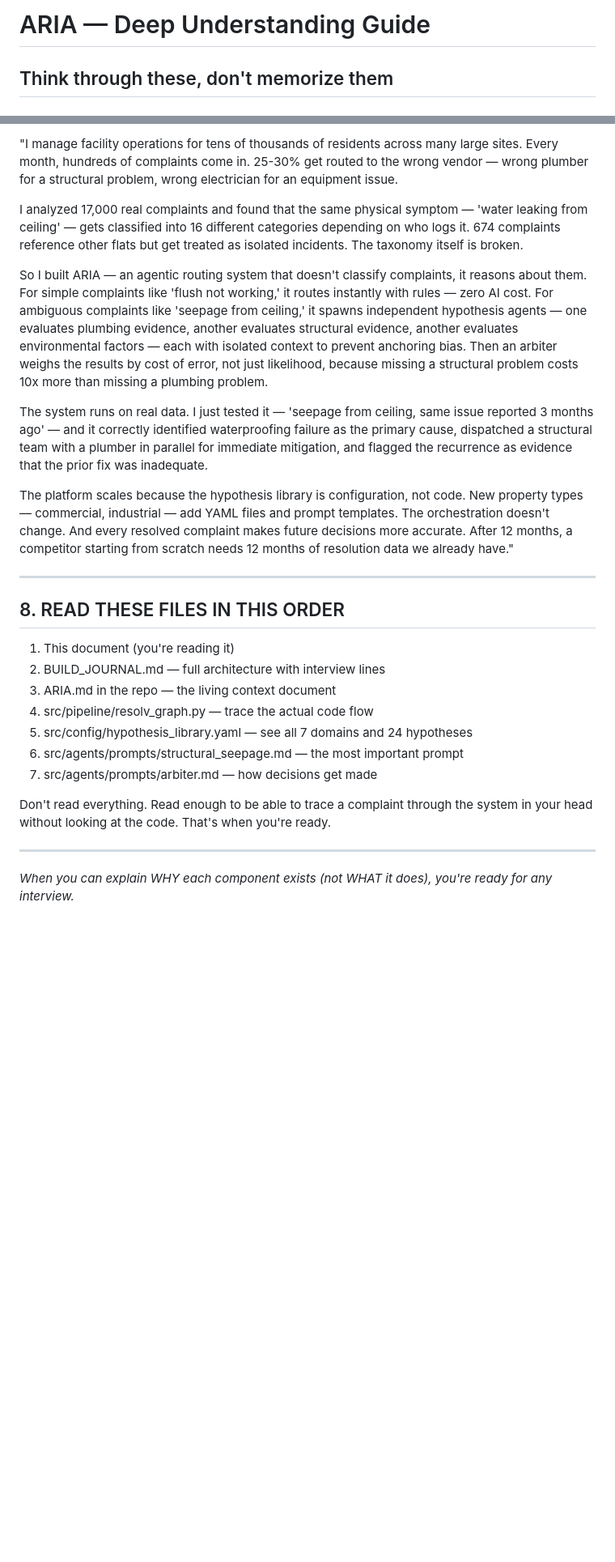
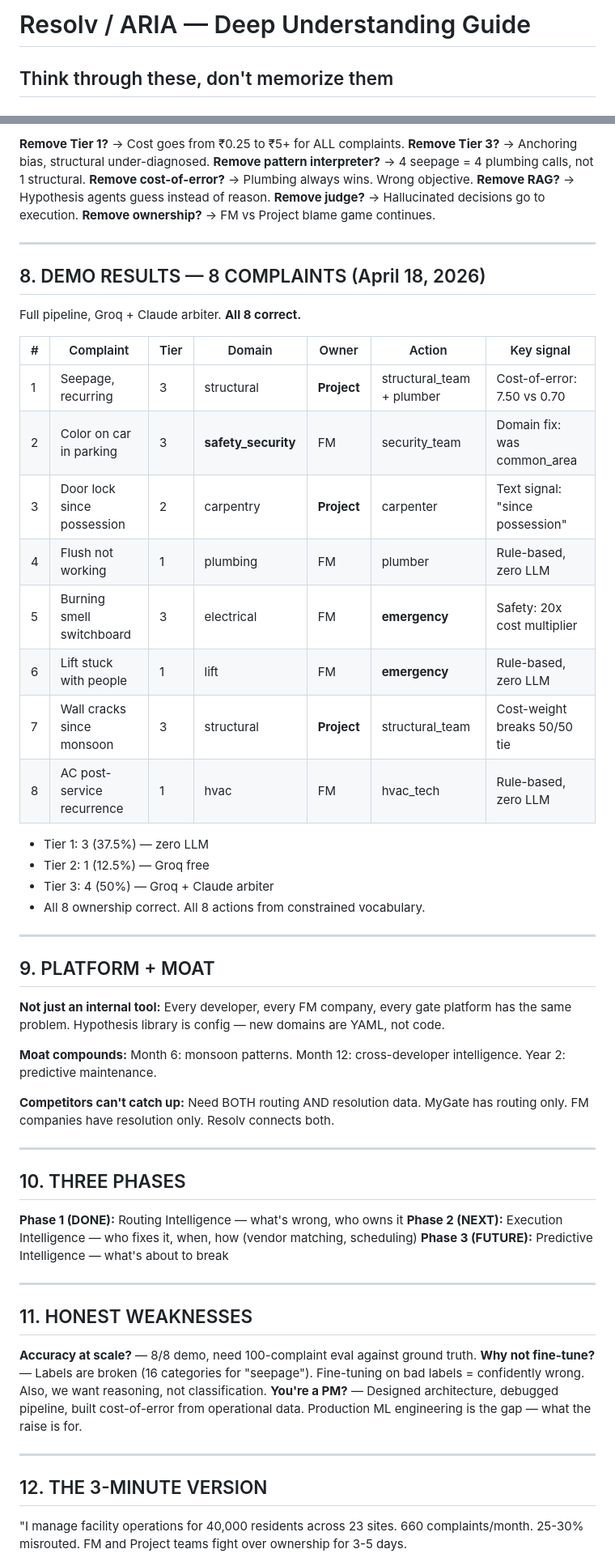
Before and after one commit to freezeindigo/Resolv, a Markdown page: DEEP_UNDERSTANDING.md, 2 parts joined by grey strips. Shown at 81% size. Rendered like a GitHub page; blank space fills up the shorter version.

```diff
--- a/DEEP_UNDERSTANDING.md
+++ b/DEEP_UNDERSTANDING.md
@@ -1,2 +1,2 @@
-# ARIA — Deep Understanding Guide
+# Resolv / ARIA — Deep Understanding Guide
 ## Think through these, don't memorize them
@@ -188,28 +261,63 @@ Honest answer: I designed the architecture. My co-founder (Arunabh) and Claude C
 
-"I manage facility operations for tens of thousands of residents across many large sites. Every month, hundreds of complaints come in. 25-30% get routed to the wrong vendor — wrong plumber for a structural problem, wrong electrician for an equipment issue.
-
-I analyzed 17,000 real complaints and found that the same physical symptom — 'water leaking from ceiling' — gets classified into 16 different categories depending on who logs it. 674 complaints reference other flats but get treated as isolated incidents. The taxonomy itself is broken.
-
-So I built ARIA — an agentic routing system that doesn't classify complaints, it reasons about them. For simple complaints like 'flush not working,' it routes instantly with rules — zero AI cost. For ambiguous complaints like 'seepage from ceiling,' it spawns independent hypothesis agents — one evaluates plumbing evidence, another evaluates structural evidence, another evaluates environmental factors — each with isolated context to prevent anchoring bias. Then an arbiter weighs the results by cost of error, not just likelihood, because missing a structural problem costs 10x more than missing a plumbing problem.
-
-The system runs on real data. I just tested it — 'seepage from ceiling, same issue reported 3 months ago' — and it correctly identified waterproofing failure as the primary cause, dispatched a structural team with a plumber in parallel for immediate mitigation, and flagged the recurrence as evidence that the prior fix was inadequate.
-
-The platform scales because the hypothesis library is configuration, not code. New property types — commercial, industrial — add YAML files and prompt templates. The orchestration doesn't change. And every resolved complaint makes future decisions more accurate. After 12 months, a competitor starting from scratch needs 12 months of resolution data we already have."
+**Remove Tier 1?** → Cost goes from ₹0.25 to ₹5+ for ALL complaints.
+**Remove Tier 3?** → Anchoring bias, structural under-diagnosed.
+**Remove pattern interpreter?** → 4 seepage = 4 plumbing calls, not 1 structural.
+**Remove cost-of-error?** → Plumbing always wins. Wrong objective.
+**Remove RAG?** → Hypothesis agents guess instead of reason.
+**Remove judge?** → Hallucinated decisions go to execution.
+**Remove ownership?** → FM vs Project blame game continues.
 
 ---
 
-## 8. READ THESE FILES IN THIS ORDER
+## 8. DEMO RESULTS — 8 COMPLAINTS (April 18, 2026)
 
-1. This document (you're reading it)
-2. BUILD_JOURNAL.md — full architecture with interview lines
-3. ARIA.md in the repo — the living context document
-4. src/pipeline/resolv_graph.py — trace the actual code flow
-5. src/config/hypothesis_library.yaml — see all 7 domains and 24 hypotheses
-6. src/agents/prompts/structural_seepage.md — the most important prompt
-7. src/agents/prompts/arbiter.md — how decisions get made
+Full pipeline, Groq + Claude arbiter. **All 8 correct.**
 
-Don't read everything. Read enough to be able to trace a complaint through the system in your head without looking at the code. That's when you're ready.
+| # | Complaint | Tier | Domain | Owner | Action | Key signal |
+|---|-----------|------|--------|-------|--------|------------|
+| 1 | Seepage, recurring | 3 | structural | **Project** | structural_team + plumber | Cost-of-error: 7.50 vs 0.70 |
+| 2 | Color on car in parking | 3 | **safety_security** | FM | security_team | Domain fix: was common_area |
+| 3 | Door lock since possession | 2 | carpentry | **Project** | carpenter | Text signal: "since possession" |
+| 4 | Flush not working | 1 | plumbing | FM | plumber | Rule-based, zero LLM |
+| 5 | Burning smell switchboard | 3 | electrical | FM | **emergency** | Safety: 20x cost multiplier |
+| 6 | Lift stuck with people | 1 | lift | FM | **emergency** | Rule-based, zero LLM |
+| 7 | Wall cracks since monsoon | 3 | structural | **Project** | structural_team | Cost-weight breaks 50/50 tie |
+| 8 | AC post-service recurrence | 1 | hvac | FM | hvac_tech | Rule-based, zero LLM |
+
+- Tier 1: 3 (37.5%) — zero LLM
+- Tier 2: 1 (12.5%) — Groq free
+- Tier 3: 4 (50%) — Groq + Claude arbiter
+- All 8 ownership correct. All 8 actions from constrained vocabulary.
 
 ---
 
-*When you can explain WHY each component exists (not WHAT it does), you're ready for any interview.*
+## 9. PLATFORM + MOAT
+
+**Not just an internal tool:** Every developer, every FM company, every gate platform has the same problem. Hypothesis library is config — new domains are YAML, not code.
+
+**Moat compounds:** Month 6: monsoon patterns. Month 12: cross-developer intelligence. Year 2: predictive maintenance.
+
+**Competitors can't catch up:** Need BOTH routing AND resolution data. MyGate has routing only. FM companies have resolution only. Resolv connects both.
+
+---
+
+## 10. THREE PHASES
+
+**Phase 1 (DONE):** Routing Intelligence — what's wrong, who owns it
+**Phase 2 (NEXT):** Execution Intelligence — who fixes it, when, how (vendor matching, scheduling)
+**Phase 3 (FUTURE):** Predictive Intelligence — what's about to break
+
+---
+
+## 11. HONEST WEAKNESSES
+
+**Accuracy at scale?** — 8/8 demo, need 100-complaint eval against ground truth.
+**Why not fine-tune?** — Labels are broken (16 categories for "seepage"). Fine-tuning on bad labels = confidently wrong. Also, we want reasoning, not classification.
+**You're a PM?** — Designed architecture, debugged pipeline, built cost-of-error from operational data. Production ML engineering is the gap — what the raise is for.
+
+---
+
+## 12. THE 3-MINUTE VERSION
+
+"I manage facility operations for 40,000 residents across 23 sites. 660 complaints/month. 25-30% misrouted. FM and Project teams fight over ownership for 3-5 days.
+
```
Also changed, not shown: other parts of DEEP_UNDERSTANDING.md (+212 -129 lines).
